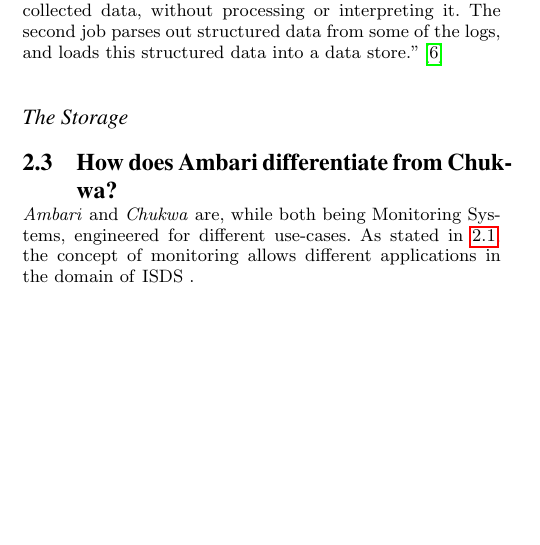
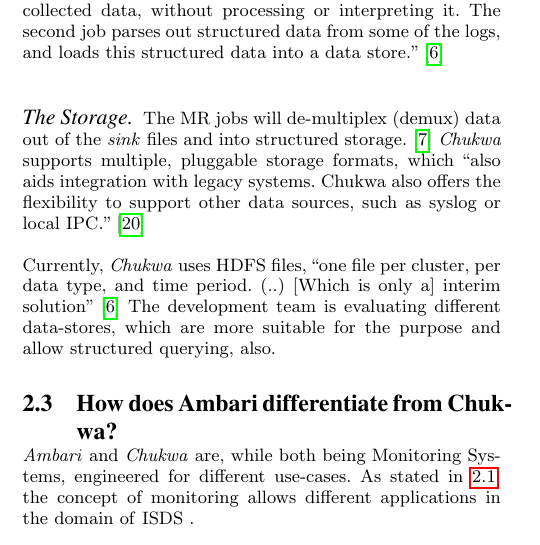
Before and after one commit to jpbernius/TUM-Paper-Monitoring-Ambari-Chukwa, a LaTeX paper (monitoring.tex, which reads chapters/implementation.tex): part of one column of page 3 of 4, cut so that both start at the same text, the shorter picture padded with empty space. Compiled offline with pdfLaTeX.

Commit message:
Extend on Chukwas Storage

```diff
--- a/chapters/implementation.tex
+++ b/chapters/implementation.tex
@@ -53,3 +53,9 @@
 % reduce can be customised. https://chukwa.apache.org/docs/r0.4.0/programming.html
 
 \paragraph{The Storage}
+
+The \mr jobs will \demux data out of the \textit{sink} files and into structured storage.~\cite{Boulonb}
+\chuk supports multiple, pluggable storage formats, which ``also aids integration with legacy systems. Chukwa also offers the flexibility to support other data sources, such as syslog or local IPC.''~\cite{Rabkin2010a}
+
+Currently, \chuk uses \hdfs files, ``one file per cluster, per data type, and time period. (..) [Which is only a] interim solution''~\cite{Boulona}
+The development team is evaluating different data-stores, which are more suitable for the purpose and allow structured querying, also.
--- a/monitoring.tex
+++ b/monitoring.tex
@@ -25,6 +25,7 @@
 \newabbrev\hadoop{Apache Hadoop}[Hadoop]
 \newabbrev\hdfs{Hadoop Distributed File Systems (HDFS)}[HDFS]
 \newabbrev\mr{MapReduce (MR)}[MR]
+\newabbrev\demux{de-multiplex (demux)}[demux]
 
 
 \begin{document}
```
Also changed, not shown: 1 other file.
